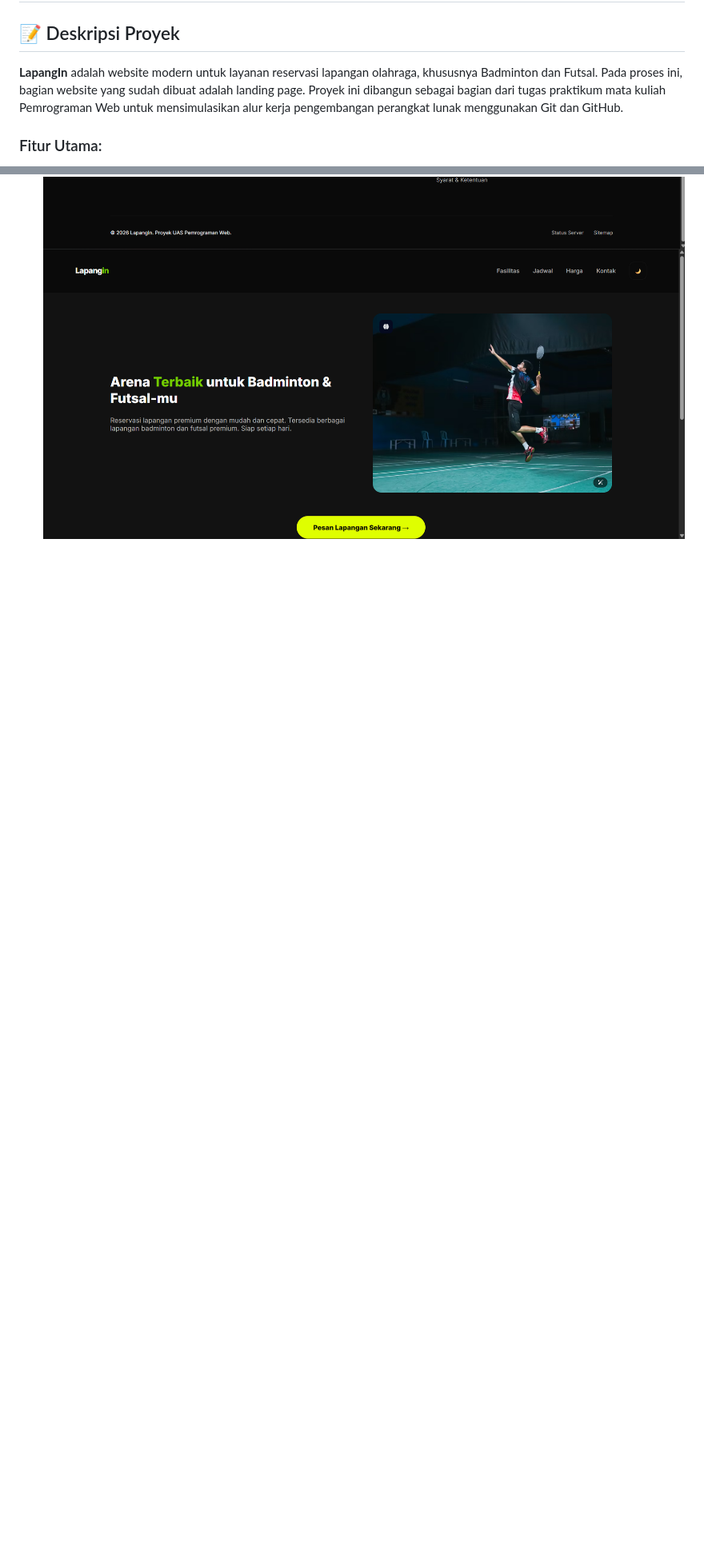
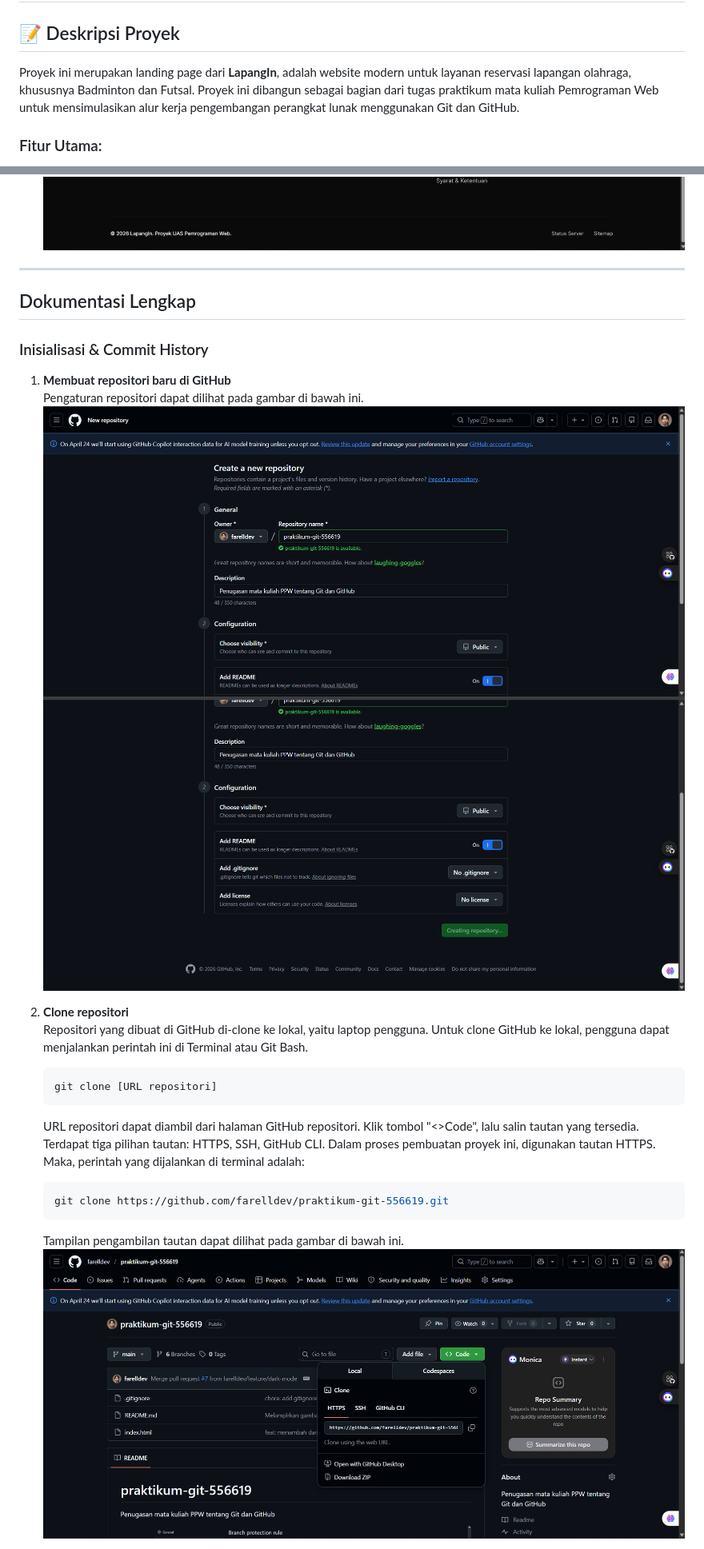
Before and after one commit to farelldev/praktikum-git-556619, a Markdown page: README.md, 2 parts joined by grey strips. Shown at 80% size. Rendered like a GitHub page; pictures changed too: image-4.png (added), image-5.png (added), image-6.png (added); blank space fills up the shorter version.

Commit message:
docs: menulis tahpa inisialisasi dan commit history pada README

````diff
--- a/README.md
+++ b/README.md
@@ -1,7 +1,7 @@
 # Praktikum Pemrograman Web Pertemuan 10 (Git dan GitHub)
 
 ## 📝 Deskripsi Proyek
-**LapangIn** adalah website modern untuk layanan reservasi lapangan olahraga, khususnya Badminton dan Futsal. Pada proses ini, bagian website yang sudah dibuat adalah landing page. Proyek ini dibangun sebagai bagian dari tugas praktikum mata kuliah Pemrograman Web untuk mensimulasikan alur kerja pengembangan perangkat lunak menggunakan Git dan GitHub.
+Proyek ini merupakan landing page dari **LapangIn**, adalah website modern untuk layanan reservasi lapangan olahraga, khususnya Badminton dan Futsal. Proyek ini dibangun sebagai bagian dari tugas praktikum mata kuliah Pemrograman Web untuk mensimulasikan alur kerja pengembangan perangkat lunak menggunakan Git dan GitHub.
 
 ### Fitur Utama:
 *   **Responsive Design:** Tampilan optimal di berbagai ukuran perangkat.
@@ -31,2 +32,25 @@ Klik tombol ikon ☀️/🌙 di navigasi kanan untuk mencoba fitur Dark Mode. Kl
 ![alt text](image-3.png)
-![alt text](image-2.png)
+
+---
+
+## Dokumentasi Lengkap
+### Inisialisasi & Commit History
+1. **Membuat repositori baru di GitHub**\
+Pengaturan repositori dapat dilihat pada gambar di bawah ini.
+![alt text](image-4.png)
+![alt text](image-5.png)
+2. **Clone repositori**\
+Repositori yang dibuat di GitHub di-clone ke lokal, yaitu laptop pengguna. Untuk clone GitHub ke lokal, pengguna dapat menjalankan perintah ini di Terminal atau Git Bash.
+
+    ```bash
+    git clone [URL repositori]
+    ```
+
+    URL repositori dapat diambil dari halaman GitHub repositori. Klik tombol "<>Code", lalu salin tautan yang tersedia. Terdapat tiga pilihan tautan: HTTPS, SSH, GitHub CLI. Dalam proses pembuatan proyek ini, digunakan tautan HTTPS. Maka, perintah yang dijalankan di terminal adalah:
+
+    ```bash
+    git clone https://github.com/farelldev/praktikum-git-556619.git
+    ```
+    Tampilan pengambilan tautan dapat dilihat pada gambar di bawah ini.
+    ![alt text](image-6.png)
+
````
Also changed, not shown: other parts of README.md (+20 -0 lines), image-7.png (added), image-8.png (added).
